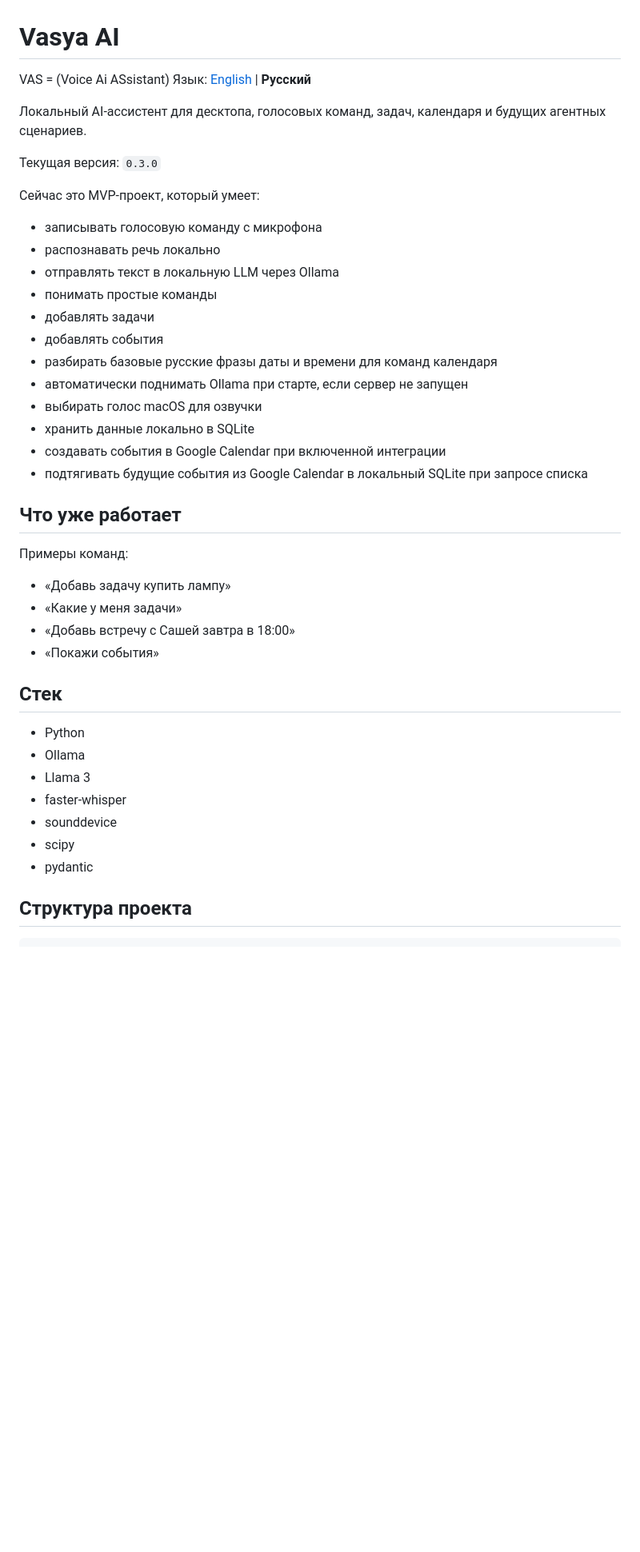
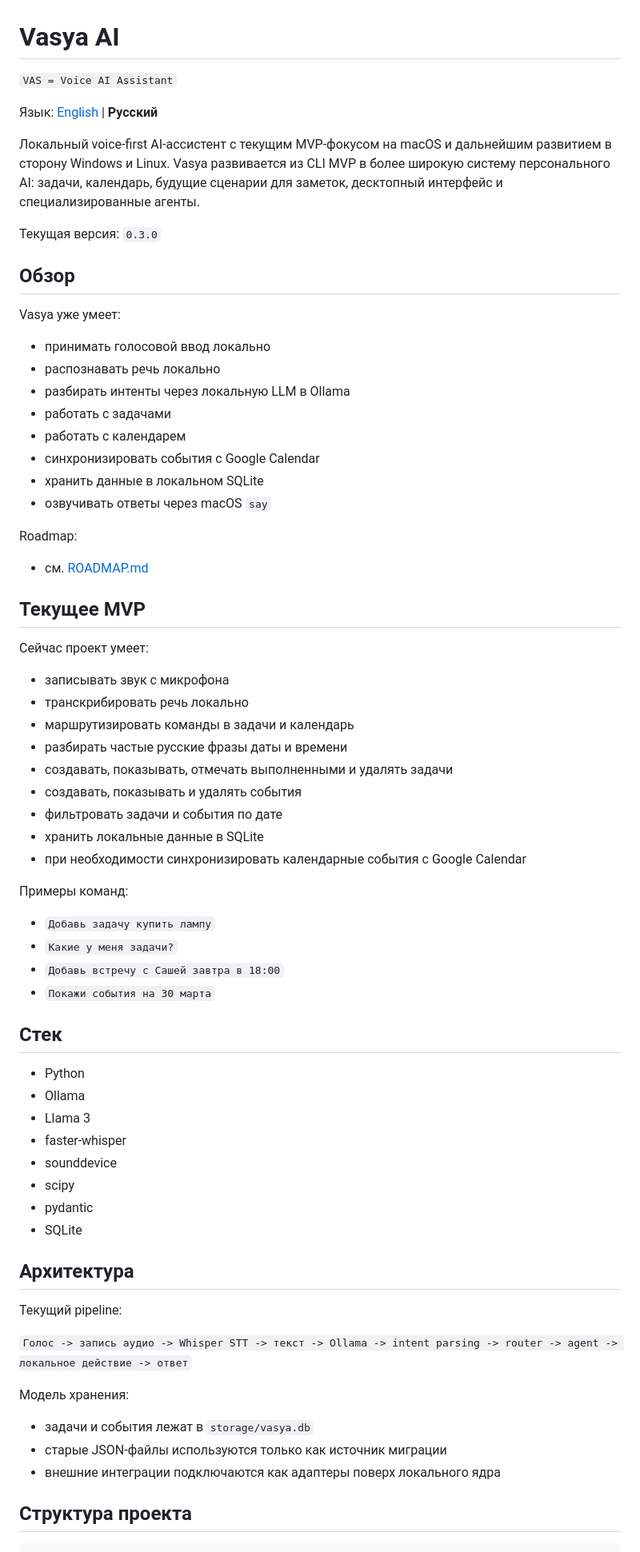
Before and after one commit to xelvhk/vasya_ai, a Markdown page: README.ru.md, the part around one of its changes. Shown at 80% size. Drawn GitHub-style; blank space fills up the shorter version.

Commit message:
docs: add roadmap and refresh bilingual readme

```diff
--- a/README.ru.md
+++ b/README.ru.md
@@ -1,32 +1,47 @@
 # Vasya AI
-VAS = (Voice Ai ASsistant)
+
+`VAS = Voice AI Assistant`
+
 Язык: [English](README.md) | **Русский**
 
-Локальный AI-ассистент для десктопа, голосовых команд, задач, календаря и будущих агентных сценариев.
+Локальный voice-first AI-ассистент с текущим MVP-фокусом на macOS и дальнейшим развитием в сторону Windows и Linux.
+Vasya развивается из CLI MVP в более широкую систему персонального AI: задачи, календарь, будущие сценарии для заметок, десктопный интерфейс и специализированные агенты.
 
 Текущая версия: `0.3.0`
 
-Сейчас это MVP-проект, который умеет:
-- записывать голосовую команду с микрофона
+## Обзор
+
+Vasya уже умеет:
+- принимать голосовой ввод локально
 - распознавать речь локально
-- отправлять текст в локальную LLM через Ollama
-- понимать простые команды
-- добавлять задачи
-- добавлять события
-- разбирать базовые русские фразы даты и времени для команд календаря
-- автоматически поднимать Ollama при старте, если сервер не запущен
-- выбирать голос macOS для озвучки
-- хранить данные локально в SQLite
-- создавать события в Google Calendar при включенной интеграции
-- подтягивать будущие события из Google Calendar в локальный SQLite при запросе списка
+- разбирать интенты через локальную LLM в Ollama
+- работать с задачами
+- работать с календарем
+- синхронизировать события с Google Calendar
+- хранить данные в локальном SQLite
+- озвучивать ответы через macOS `say`
 
-## Что уже работает
+Roadmap:
+- см. [ROADMAP.md](ROADMAP.md)
+
+## Текущее MVP
+
+Сейчас проект умеет:
+- записывать звук с микрофона
+- транскрибировать речь локально
+- маршрутизировать команды в задачи и календарь
+- разбирать частые русские фразы даты и времени
+- создавать, показывать, отмечать выполненными и удалять задачи
+- создавать, показывать и удалять события
+- фильтровать задачи и события по дате
+- хранить локальные данные в SQLite
+- при необходимости синхронизировать календарные события с Google Calendar
 
 Примеры команд:
-- «Добавь задачу купить лампу»
-- «Какие у меня задачи»
-- «Добавь встречу с Сашей завтра в 18:00»
-- «Покажи события»
+- `Добавь задачу купить лампу`
+- `Какие у меня задачи?`
+- `Добавь встречу с Сашей завтра в 18:00`
+- `Покажи события на 30 марта`
 
 ## Стек
 
@@ -37,6 +52,18 @@ VAS = (Voice Ai ASsistant)
 - sounddevice
 - scipy
 - pydantic
+- SQLite
+
+## Архитектура
+
+Текущий pipeline:
+
+`Голос -> запись аудио -> Whisper STT -> текст -> Ollama -> intent parsing -> router -> agent -> локальное действие -> ответ`
+
+Модель хранения:
+- задачи и события лежат в `storage/vasya.db`
+- старые JSON-файлы используются только как источник миграции
+- внешние интеграции подключаются как адаптеры поверх локального ядра
 
 ## Структура проекта
 
```
Also changed, not shown: other parts of README.ru.md (+93 -106 lines), README.md (+143 -128 lines), ROADMAP.md (added, +173 -0 lines).
